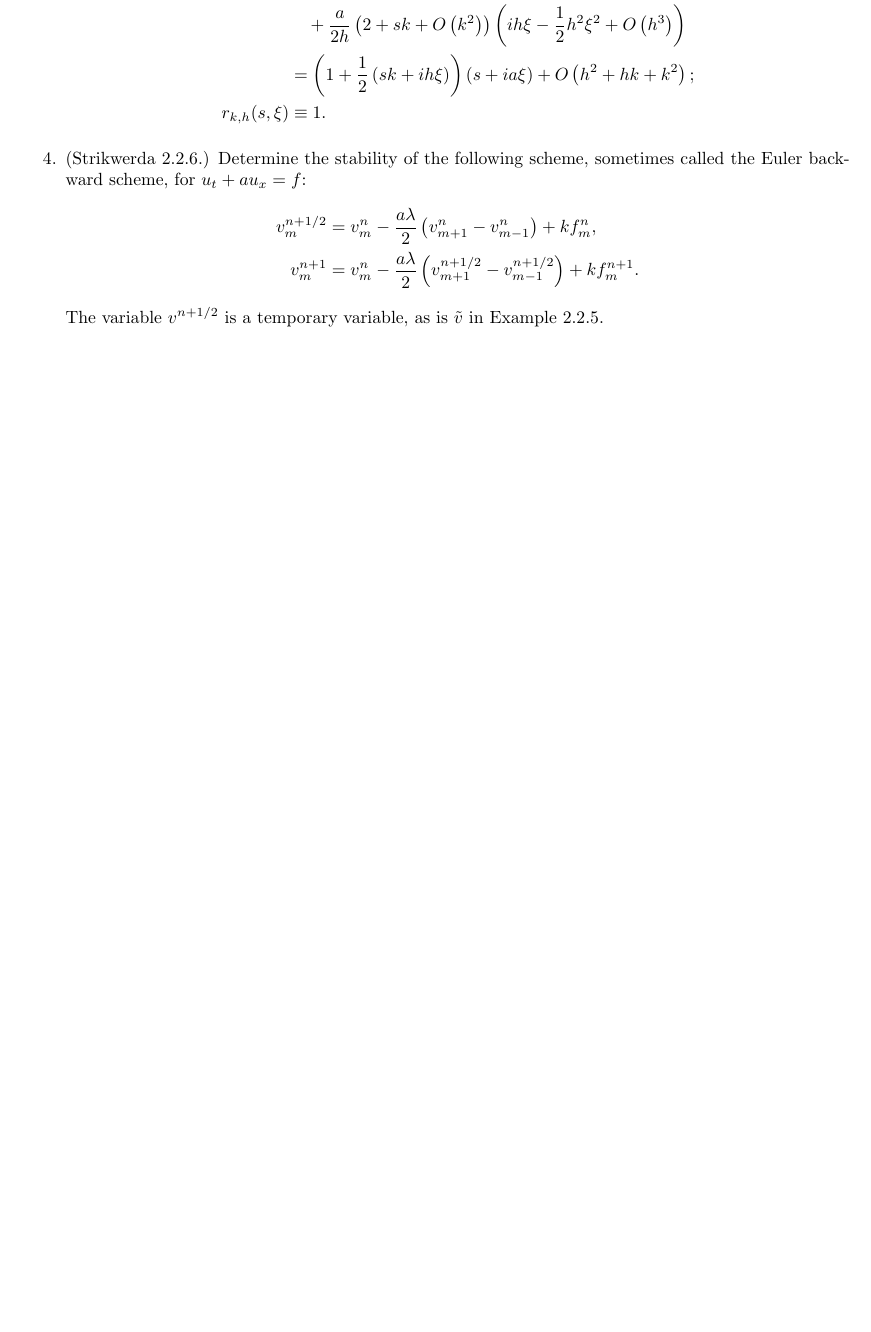
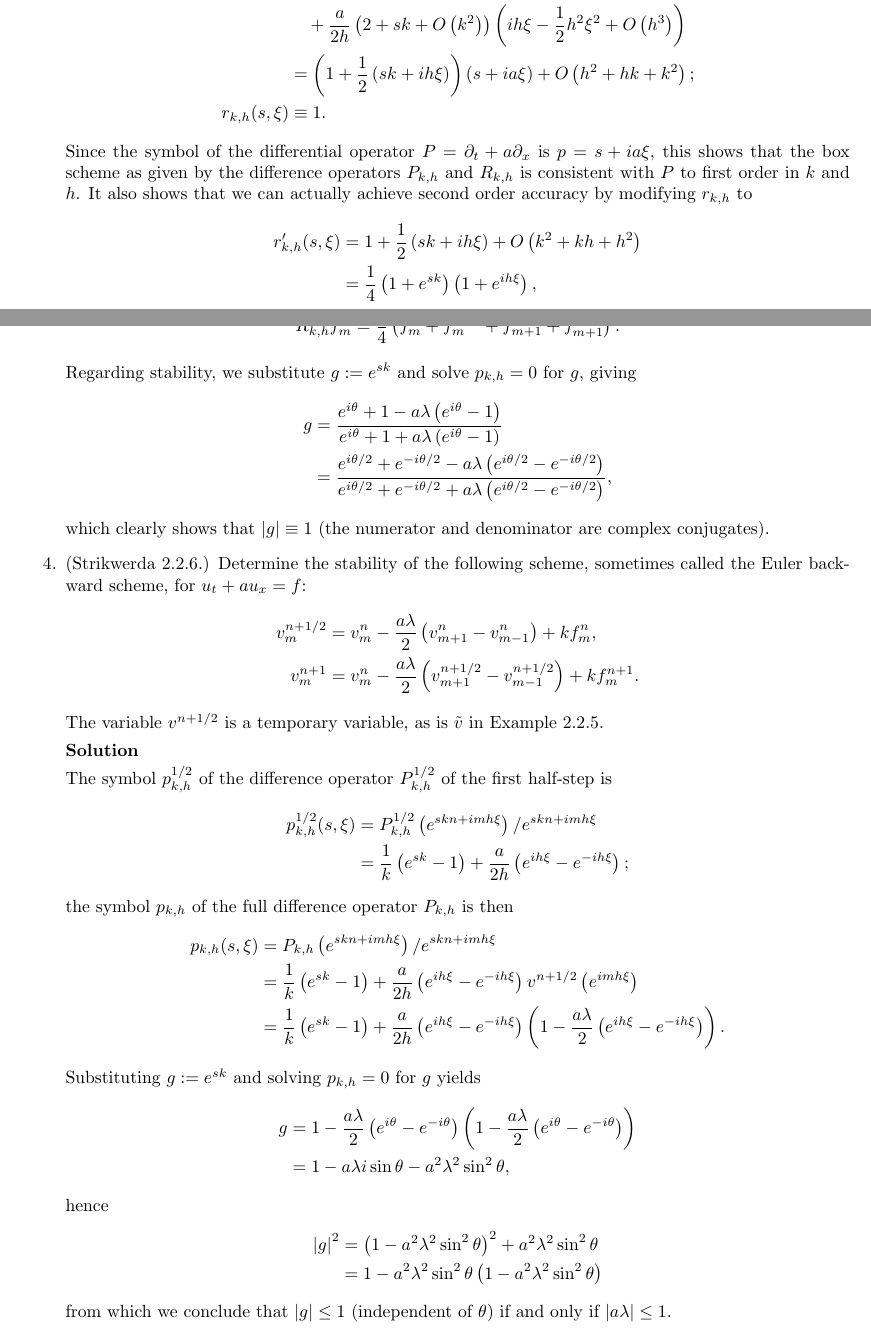
Before and after one commit to jhellrung/documents, a LaTeX problem sheet (courses/ucla/2011-2012/winter/math269b/homework2/solutions2.tex): part of page 3 of 3 before the commit and two parts of pages 3 and 4 of 5 after it, the two joined at a grey line, cut so that both start at the same text, the shorter picture padded with empty space. Compiled offline with pdfLaTeX.

Commit message:
finishing theory solutions to hw2

```diff
--- a/courses/ucla/2011-2012/winter/math269b/homework2/solutions2.tex
+++ b/courses/ucla/2011-2012/winter/math269b/homework2/solutions2.tex
@@ -104,12 +123,53 @@ p_{k,h}(s,\xi) & = P_{k,h} \left( e^{skn + imh\xi} \right) / e^{skn + imh\xi} \\
 r_{k,h}(s,\xi) & \equiv 1.
 \end{align*}
+Since the symbol of the differential operator $P = \partial_t + a \partial_x$ is $p = s + ia\xi$, this shows that the box scheme as given by the difference operators $P_{k,h}$ and $R_{k,h}$ is consistent with $P$ to first order in $k$ and $h$. It also shows that we can actually achieve second order accuracy by modifying $r_{k,h}$ to
+\begin{align*}
+r'_{k,h}(s,\xi) & = 1 + \frac{1}{2} \left( sk + ih\xi \right) + O \left( k^2 + k h + h^2 \right) \\
+                & = \frac{1}{4} \left( 1 + e^{sk} \right) \left( 1 + e^{ih\xi} \right),
+\end{align*}
+giving
+\begin{equation*}
+R'_{k,h} f^n_m = \frac{1}{4} \left( f^n_m + f^{n+1}_m + f^n_{m+1} + f^{n+1}_{m+1} \right).
+\end{equation*}
+
+Regarding stability, we substitute $g := e^{sk}$ and solve $p_{k,h} = 0$ for $g$, giving
+\begin{align*}
+g & = \frac{e^{i \theta} + 1 - a \lambda \left( e^{i\theta} - 1 \right)}{e^{i\theta} + 1 + a\lambda \left( e^{i\theta} - 1 \right)} \\
+  & = \frac{e^{i\theta/2} + e^{-i\theta/2} - a \lambda \left( e^{i\theta/2} - e^{-i\theta/2} \right)}{e^{i\theta/2} + e^{-i\theta/2} + a \lambda \left( e^{i\theta/2} - e^{-i\theta/2} \right)},
+\end{align*}
+which clearly shows that $\abs{g} \equiv 1$ (the numerator and denominator are complex conjugates).
 
 \item[4.] (Strikwerda 2.2.6.) Determine the stability of the following scheme, sometimes called the Euler backward scheme, for $u_t + au_x = f$:
 \begin{align*}
-v^{n+1/2}_m & = v^n_m - \frac{a \lambda}{2} \left( v^n_{m+1} - v^n_{m-1} \right) + k f^n_m, \\
-v^{n+1}_m & = v^n_m - \frac{a \lambda}{2} \left( v^{n+1/2}_{m+1} - v^{n+1/2}_{m-1} \right) + k f^{n+1}_m.
+v^{n+1/2}_m & = v^n_m - \frac{a\lambda}{2} \left( v^n_{m+1} - v^n_{m-1} \right) + k f^n_m, \\
+v^{n+1}_m & = v^n_m - \frac{a\lambda}{2} \left( v^{n+1/2}_{m+1} - v^{n+1/2}_{m-1} \right) + k f^{n+1}_m.
 \end{align*}
 The variable $v^{n+1/2}$ is a temporary variable, as is $\tilde{v}$ in Example 2.2.5.
+
+\textbf{Solution}
+
+The symbol $p^{1/2}_{k,h}$ of the difference operator $P^{1/2}_{k,h}$ of the first half-step is
+\begin{align*}
+p^{1/2}_{k,h}(s,\xi) & = P^{1/2}_{k,h} \left( e^{skn + imh\xi} \right) / e^{skn + imh\xi} \\
+                      & = \frac{1}{k} \left( e^{sk} - 1 \right) + \frac{a}{2h} \left( e^{ih\xi} - e^{-ih\xi} \right);
+\end{align*}
+the symbol $p_{k,h}$ of the full difference operator $P_{k,h}$ is then
+\begin{align*}
+p_{k,h}(s,\xi) & = P_{k,h} \left( e^{skn + imh\xi} \right) / e^{skn + imh\xi} \\
+               & = \frac{1}{k} \left( e^{sk} - 1 \right) + \frac{a}{2h} \left( e^{ih\xi} - e^{-ih\xi} \right) v^{n+1/2} \left( e^{imh\xi} \right) \\
+               & = \frac{1}{k} \left( e^{sk} - 1 \right) + \frac{a}{2h}\left( e^{ih\xi} - e^{-ih\xi} \right) \left( 1 - \frac{a\lambda}{2} \left( e^{ih\xi} - e^{-ih\xi} \right) \right).
+\end{align*}
+Substituting $g := e^{sk}$ and solving $p_{k,h} = 0$ for $g$ yields
+\begin{align*}
+g & = 1 - \frac{a\lambda}{2} \left( e^{i\theta} - e^{-i\theta} \right) \left( 1 - \frac{a\lambda}{2} \left( e^{i\theta} - e^{-i\theta} \right) \right) \\
+  & = 1 - a \lambda i \sin \theta - a^2 \lambda^2 \sin^2 \theta,
+\end{align*}
+hence
+\begin{align*}
+\abs{g}^2 & = \left( 1 - a^2 \lambda^2 \sin^2 \theta \right)^2 + a^2 \lambda^2 \sin^2 \theta \\
+          & = 1 - a^2 \lambda^2 \sin^2 \theta \left( 1 - a^2 \lambda^2 \sin^2 \theta \right)
+\end{align*}
+from which we conclude that $\abs{g} \leq 1$ (independent of $\theta$) if and only if $\abs{a\lambda} \leq 1$.
 
 \end{itemize}
 
```
Also changed, not shown: courses/ucla/2011-2012/winter/math269b/homework2/solutions2.pdf, courses/ucla/2011-2012/winter/math269b/homework2/solutions2.tex (59 more changed lines).
